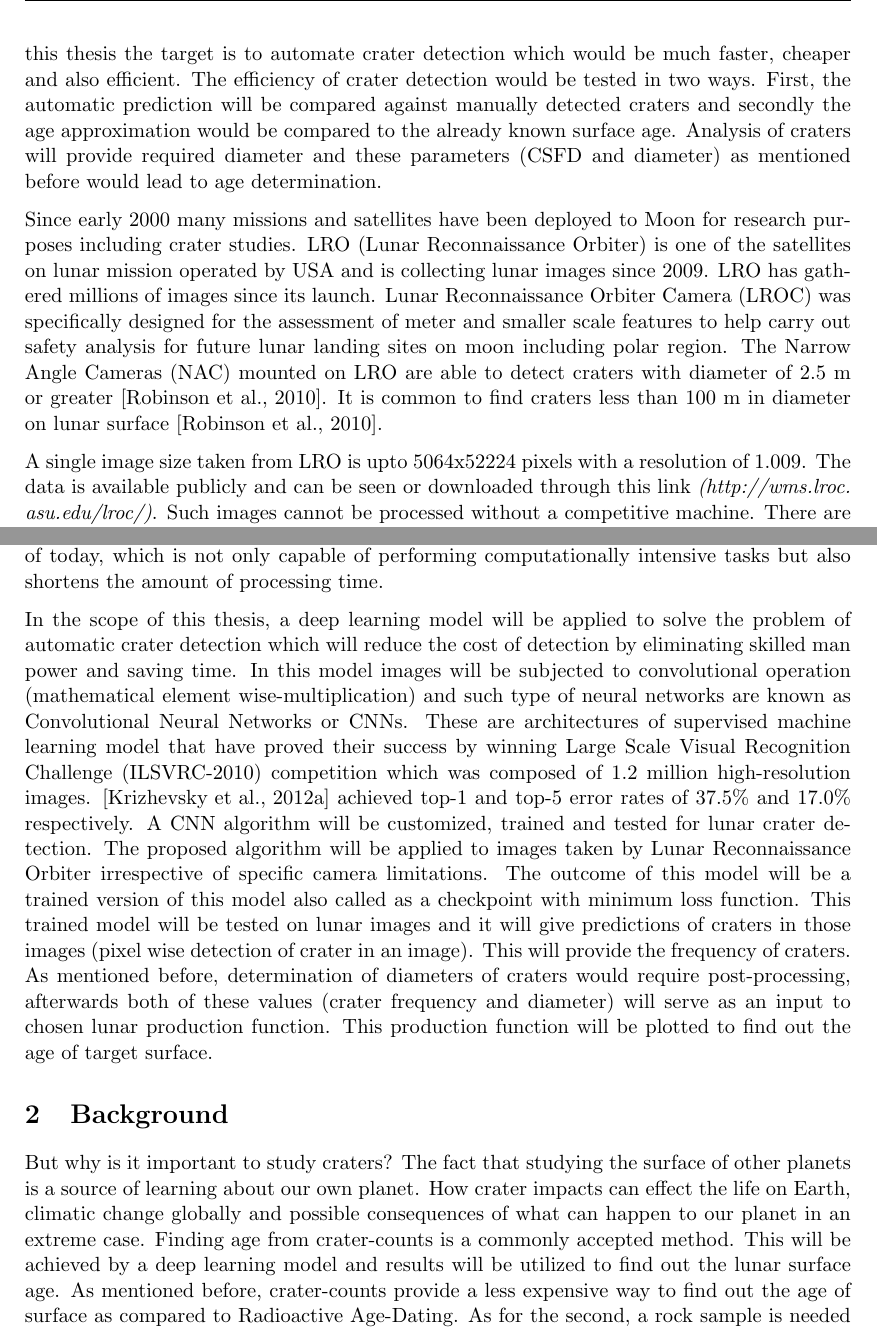
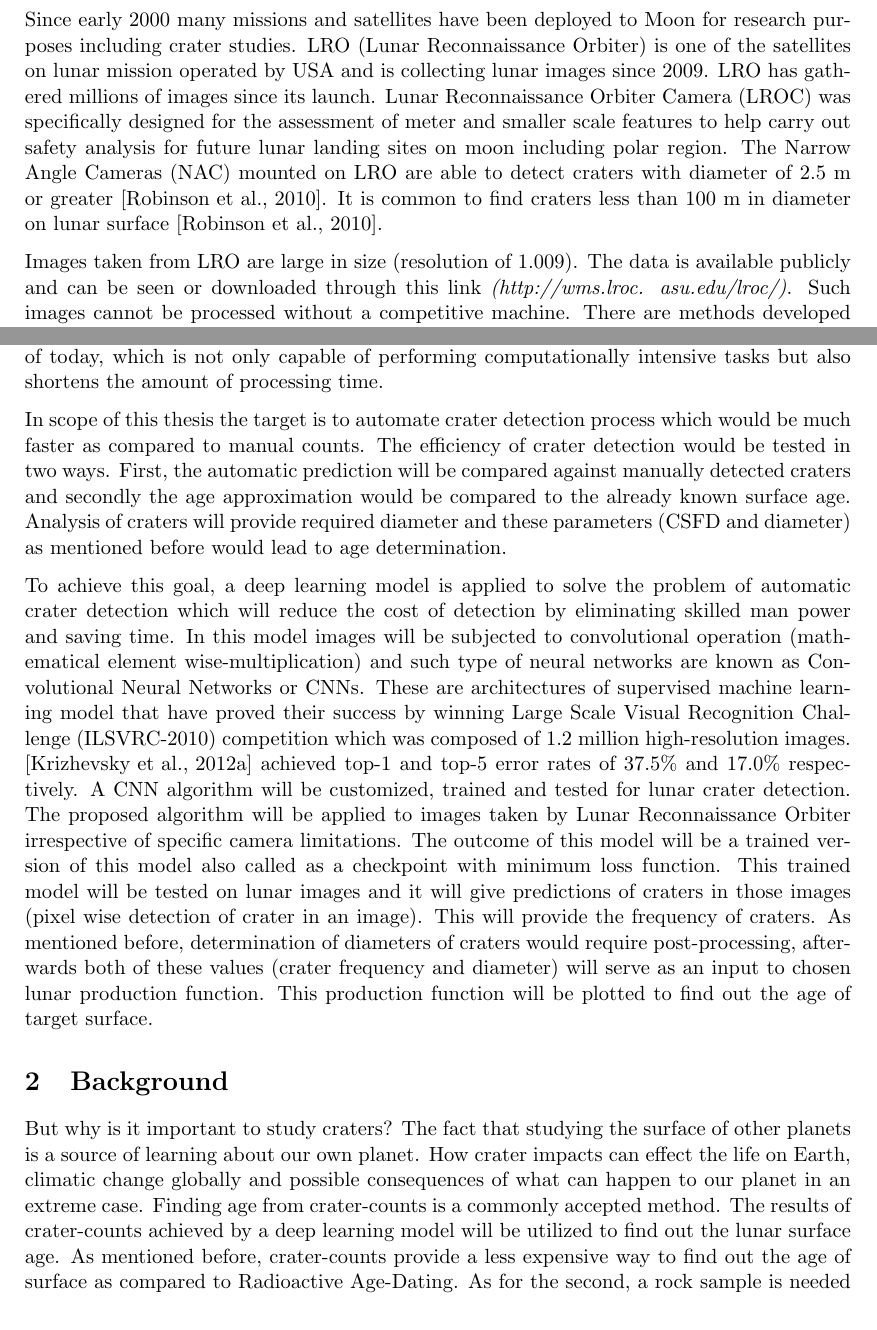
Before and after one commit to wtahir/Master-thesis, a LaTeX document (proposal/01_Latex_Template.tex): two parts of pages 5 and 6 of 26, joined at a grey line, cut so that both start at the same text. Compiled offline with pdfLaTeX.

Commit message:
cleared mistakes

```diff
--- a/proposal/01_Latex_Template.tex
+++ b/proposal/01_Latex_Template.tex
@@ -192,5 +192,5 @@ Figure \ref{fig:YOLO running on sample artwork and natural images from the inter
 \section{Introduction}
 Studying impact craters present a valuable information about the geology of planets and characteristics of the surface. Computation of crater density has provided a gateway for the establishment of evolution of planet terrains chronologically \cite{martins2009crater}. This study provide not only the information about geological processes of the planet but also the history of our solar system. According to geologists impact craters are the only modifying and surface forming process for other planets and moons of all planets \cite{koeberl1994african}. Impact craters have also been a useful source of information for planetologist in providing the relative age of surfaces. If the relationship between crater size and impact energy is known and flux caused by the impact is understood then craters with larger densities indicate older surfaces \cite{ivanov2002comparison}.
 
-Various processes alter crater populations specially of those with smaller diameters \cite{opik1965mariner} more often in planets with an atmosphere. This results deviations in crater size-frequency distributions (CSFD). Factors like deceleration, ablation, fragmentation of meteors while passing through the atmosphere before striking the surface, the effect of target properties on scale of crater formation and postformation changes of craters by erosion and deposition.Therefore, crater counts with relatively smaller diameters (i.e. d $<$ 1 km) are at a larger risk of representing an age which could be misinterpreted if the modeled production function does not take into account the factors responsible for altering CSFD in an observed range of diameter \cite{hartmann1981chronology}.Moreover, several factors may lead to surface age as well as statistical uncertainties because smaller crater's identification is prone to certain biases such as resolution limits, illumination effects, compact crater count areas or limited number of craters \cite{soderblom1970distribution}.
+Various processes alter crater populations specially of those with smaller diameters \cite{opik1965mariner} more often in planets with an atmosphere. This results deviations in crater size-frequency distributions (CSFD). Factors like deceleration, ablation, fragmentation of meteors while passing through the atmosphere before striking the surface, the effect of target properties on scale of crater formation and postformation changes of craters by erosion and deposition. Therefore, crater counts with relatively smaller diameters (i.e. d $<$ 1 km) are at a larger risk of representing an age which could be misinterpreted if the modeled production function does not take into account the factors responsible for altering CSFD in an observed range of diameter \cite{hartmann1981chronology}. Moreover, several factors may lead to surface age as well as statistical uncertainties because smaller crater's identification is prone to certain biases such as resolution limits, illumination effects, compact crater count areas or limited number of craters \cite{soderblom1970distribution}.
 
@@ -198,11 +198,11 @@ Modeling of impact craters depends on the knowledge of age-dated lunar samples w
 
 If CSFD and the diameter of crater is known then age of the lunar surface can be determined using both of these parameters. It is only possible to determine the age of the same area where crater count has been performed. There are production functions proposed by planetary scientists which provide an approximation to surface age if CSFD and crater diameters are known. The examples of such functions are Hartmann Production Function (HPF) and Neukum Production Function (NPF).
 
-Crater-counts gives the frequency of crater distribution of a certain area. This can be performed by counting craters manually. This task could not only be time consuming but also expensive and labor intensive depending upon the number of images and amount of craters present in images. Satellites are the source of images which provide opportunity to count craters depending on the type of cameras on board. Also number of craters in a certain area may change with a passage of time which would mean that the same task for the same surface has to be performed again. This is a challenging requirement, therefore in scope of this thesis the target is to automate crater detection which would be much faster, cheaper and also efficient. The efficiency of crater detection would be tested in two ways. First, the automatic prediction will be compared against manually detected craters and secondly the age approximation would be compared to the already known surface age. Analysis of craters will provide required diameter and these parameters (CSFD and diameter) as mentioned before would lead to age determination.
+Crater-counts gives the frequency of crater distribution of a certain area. This can be performed by counting craters manually. This task could not only be time consuming but also expensive and labor intensive depending upon the number of images and amount of craters present in images. Satellites are the source of images which provide opportunity to count craters depending on the type of cameras on board. Also number of craters in a certain area may change with a passage of time which would mean that possibly same task for the same surface has to be performed again.
 
 Since early 2000 many missions and satellites have been deployed to Moon for research purposes including crater studies. LRO (Lunar Reconnaissance Orbiter) is one of the satellites on lunar mission operated by USA and is collecting lunar images since 2009. LRO has gathered millions of images since its launch. Lunar Reconnaissance Orbiter Camera (LROC) was specifically designed for the assessment of meter and smaller scale features to help carry out safety analysis for future lunar landing sites on moon including polar region. The Narrow Angle Cameras (NAC) mounted on LRO are able to detect craters with diameter of 2.5 m or greater \cite{robinson2010lunar}. It is common to find craters less than 100 m in diameter on lunar surface \cite{robinson2010lunar}.
 
-A single image size taken from LRO is upto 5064x52224 pixels with a resolution of 1.009. The data is available publicly and can be seen or downloaded through this link \textit{(http://wms.lroc.
+Images taken from LRO are large in size (resolution of 1.009). The data is available publicly and can be seen or downloaded through this link \textit{(http://wms.lroc.
 	asu.edu/lroc/)}.
 Such images cannot be processed without a competitive machine. There are methods developed to perform image processing tasks which are highly dependent on a machine's memory and performance. Therefore, developing techniques without advancement in computer technology was simply not enough. This problem was already known and therefore it lead to the development of Graphical processing unit (GPU). A GPU performs quick math calculations and frees the space for CPU to do other tasks. Unlike CPU it has thousands of cores designed for multi-tasking. A much needed hardware to perform computationally expensive calculations without exhaustion.
 
@@ -210,10 +210,12 @@ In 2000s many companies like Intel, Nvidia and AMD/ATI stepped into the race of
 
 In the past automatic detection of craters turned out to be a difficult task in cases when rims were not clear or overlapped or if image is noisy \cite{sawabe_2006}. Multiple automated methods were presented by \cite{sawabe_2006} using the data acquired by Clementine and Apollo. One of the methods was to thin down a set of edge pixels to one pixel using Hilditch's thinning algorithm. The lines were then connected depending upon the direction and length. If the resultant lines were closed with roundness more than 0.8 then lines were regarded as crater. During last decade new techniques have been developed in object detection, localization, semantic segmentation and instance segmentation, these techniques are referred to as Dee. Like mentioned earlier, these methods can now put into application because of GPUs of today, which is not only capable of performing computationally intensive tasks but also shortens the amount of processing time.
 
-In the scope of this thesis, a deep learning model will be applied to solve the problem of automatic crater detection which will reduce the cost of detection by eliminating skilled man power and saving time. In this model images will be subjected to convolutional operation (mathematical element wise-multiplication) and such type of neural networks are known as Convolutional Neural Networks or CNNs. These are architectures of supervised machine learning model that have proved their success by winning Large Scale Visual Recognition Challenge (ILSVRC-2010) competition which was composed of 1.2 million high-resolution images. \cite{krizhevsky_imagenet_2012} achieved top-1 and top-5 error rates of 37.5\% and 17.0\% respectively. A CNN algorithm will be customized, trained and tested for lunar crater detection. The proposed algorithm will be applied to images taken by Lunar Reconnaissance Orbiter irrespective of specific camera limitations. The outcome of this model will be a trained version of this model also called as a checkpoint with minimum loss function. This trained model will be tested on lunar images and it will give predictions of craters in those images (pixel wise detection of crater in an image). This will provide the frequency of craters. As mentioned before, determination of diameters of craters would require post-processing, afterwards both of these values (crater frequency and diameter) will serve as an input to chosen lunar production function. This production function will be plotted to find out the age of target surface.
+In scope of this thesis the target is to automate crater detection process which would be much faster as compared to manual counts. The efficiency of crater detection would be tested in two ways. First, the automatic prediction will be compared against manually detected craters and secondly the age approximation would be compared to the already known surface age. Analysis of craters will provide required diameter and these parameters (CSFD and diameter) as mentioned before would lead to age determination.
+
+To achieve this goal, a deep learning model is applied to solve the problem of automatic crater detection which will reduce the cost of detection by eliminating skilled man power and saving time. In this model images will be subjected to convolutional operation (mathematical element wise-multiplication) and such type of neural networks are known as Convolutional Neural Networks or CNNs. These are architectures of supervised machine learning model that have proved their success by winning Large Scale Visual Recognition Challenge (ILSVRC-2010) competition which was composed of 1.2 million high-resolution images. \cite{krizhevsky_imagenet_2012} achieved top-1 and top-5 error rates of 37.5\% and 17.0\% respectively. A CNN algorithm will be customized, trained and tested for lunar crater detection. The proposed algorithm will be applied to images taken by Lunar Reconnaissance Orbiter irrespective of specific camera limitations. The outcome of this model will be a trained version of this model also called as a checkpoint with minimum loss function. This trained model will be tested on lunar images and it will give predictions of craters in those images (pixel wise detection of crater in an image). This will provide the frequency of craters. As mentioned before, determination of diameters of craters would require post-processing, afterwards both of these values (crater frequency and diameter) will serve as an input to chosen lunar production function. This production function will be plotted to find out the age of target surface.
 
 \section{Background}
-But why is it important to study craters? The fact that studying the surface of other planets is a source of learning about our own planet. How crater impacts can effect the life on Earth, climatic change globally and possible consequences of what can happen to our planet in an extreme case. Finding age from crater-counts is a commonly accepted method. This will be achieved by a deep learning model and results will be utilized to find out the lunar surface age. As mentioned before, crater-counts provide a less expensive way to find out the age of surface as compared to Radioactive Age-Dating. As for the second, a rock sample is needed and age can only be determined for a specific area whereas by crater-counts it is possible to find out the age of a larger area.
+But why is it important to study craters? The fact that studying the surface of other planets is a source of learning about our own planet. How crater impacts can effect the life on Earth, climatic change globally and possible consequences of what can happen to our planet in an extreme case. Finding age from crater-counts is a commonly accepted method. The results of crater-counts achieved by a deep learning model will be utilized to find out the lunar surface age. As mentioned before, crater-counts provide a less expensive way to find out the age of surface as compared to Radioactive Age-Dating. As for the second, a rock sample is needed and age can only be determined for a specific area whereas by crater-counts it is possible to find out the age of a larger area.
 
 The problem of detecting objects could be complicated specially when object background is complex. With advancements in computer technology it was no longer optimum to rely on manual detection of objects. With big data and challenge of solving tasks in limited time, it was required to develop a mechanism that could solve such tasks in faster time compared to expensive manual operations and meanwhile limit man power. This gave rise to research in deep learning approaches to solve this problem.
 
```
Also changed, not shown: proposal/01_Latex_Template.pdf, proposal/01_Latex_Template.tex (4 more changed lines), 4 other files.
